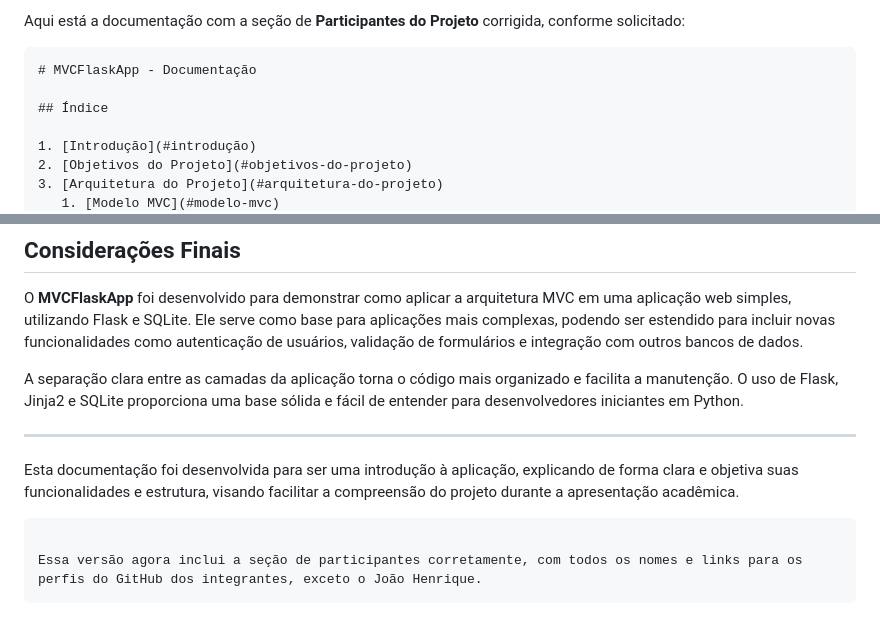
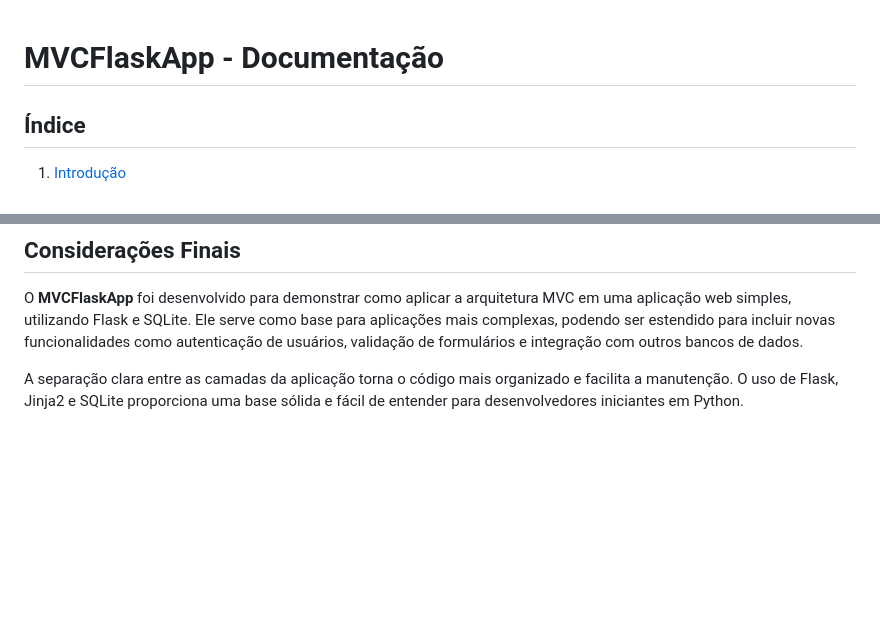
Before and after one commit to sh1ftx/MVCFlaskApp, a Markdown page: README.md, 2 parts joined by grey strips. GitHub-like rendering; blank space fills up the shorter version.

````diff
--- a/README.md
+++ b/README.md
@@ -1,6 +1,3 @@
-Aqui está a documentação com a seção de **Participantes do Projeto** corrigida, conforme solicitado:
-
-```markdown
 # MVCFlaskApp - Documentação
 
 ## Índice
@@ -151,12 +147,3 @@ MVCFLASKAPP/
 O **MVCFlaskApp** foi desenvolvido para demonstrar como aplicar a arquitetura MVC em uma aplicação web simples, utilizando Flask e SQLite. Ele serve como base para aplicações mais complexas, podendo ser estendido para incluir novas funcionalidades como autenticação de usuários, validação de formulários e integração com outros bancos de dados.
 
 A separação clara entre as camadas da aplicação torna o código mais organizado e facilita a manutenção. O uso de Flask, Jinja2 e SQLite proporciona uma base sólida e fácil de entender para desenvolvedores iniciantes em Python.
-
----
-
-Esta documentação foi desenvolvida para ser uma introdução à aplicação, explicando de forma clara e objetiva suas funcionalidades e estrutura, visando facilitar a compreensão do projeto durante a apresentação acadêmica.
-
-```
-
-Essa versão agora inclui a seção de participantes corretamente, com todos os nomes e links para os perfis do GitHub dos integrantes, exceto o João Henrique.
-```
````
Also changed, not shown: other parts of README.md (+1 -2 lines).
